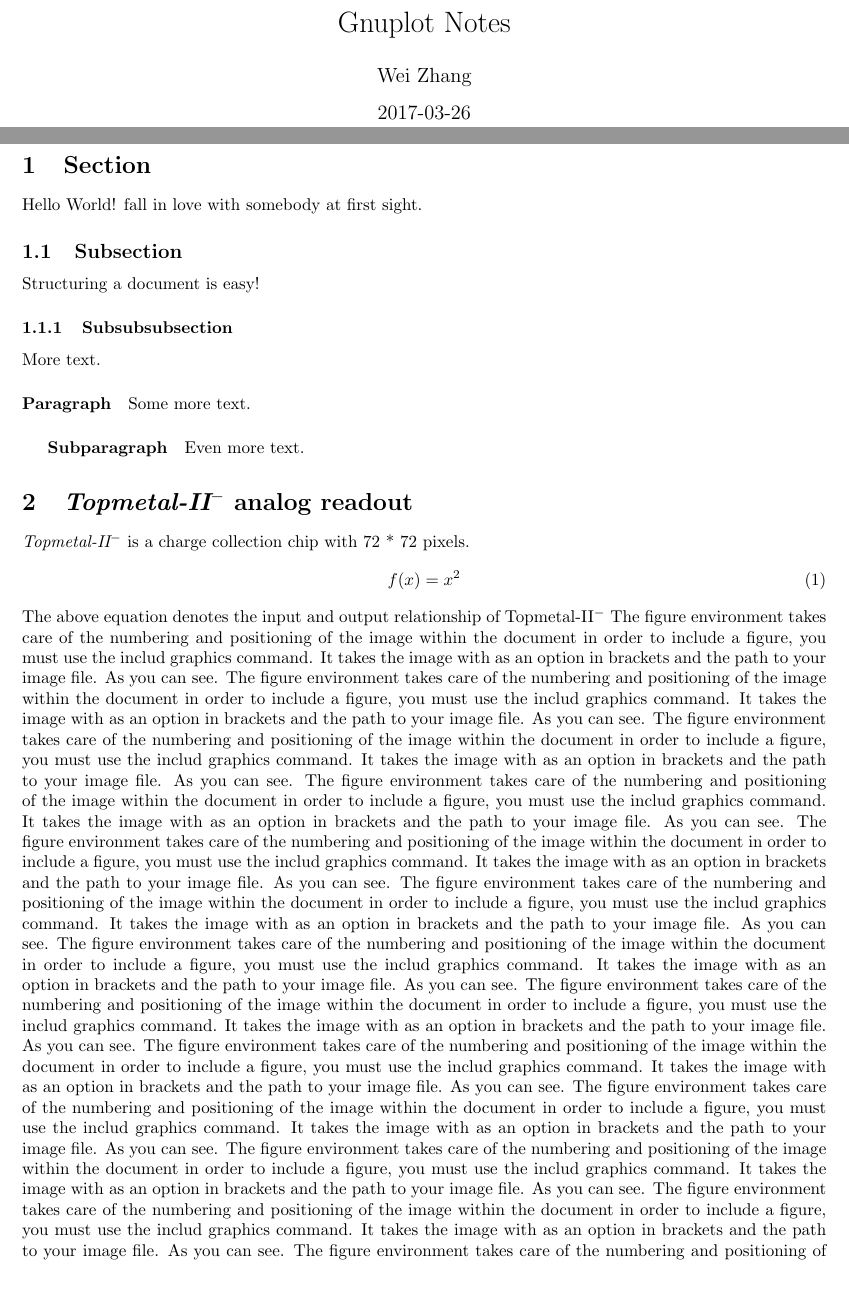
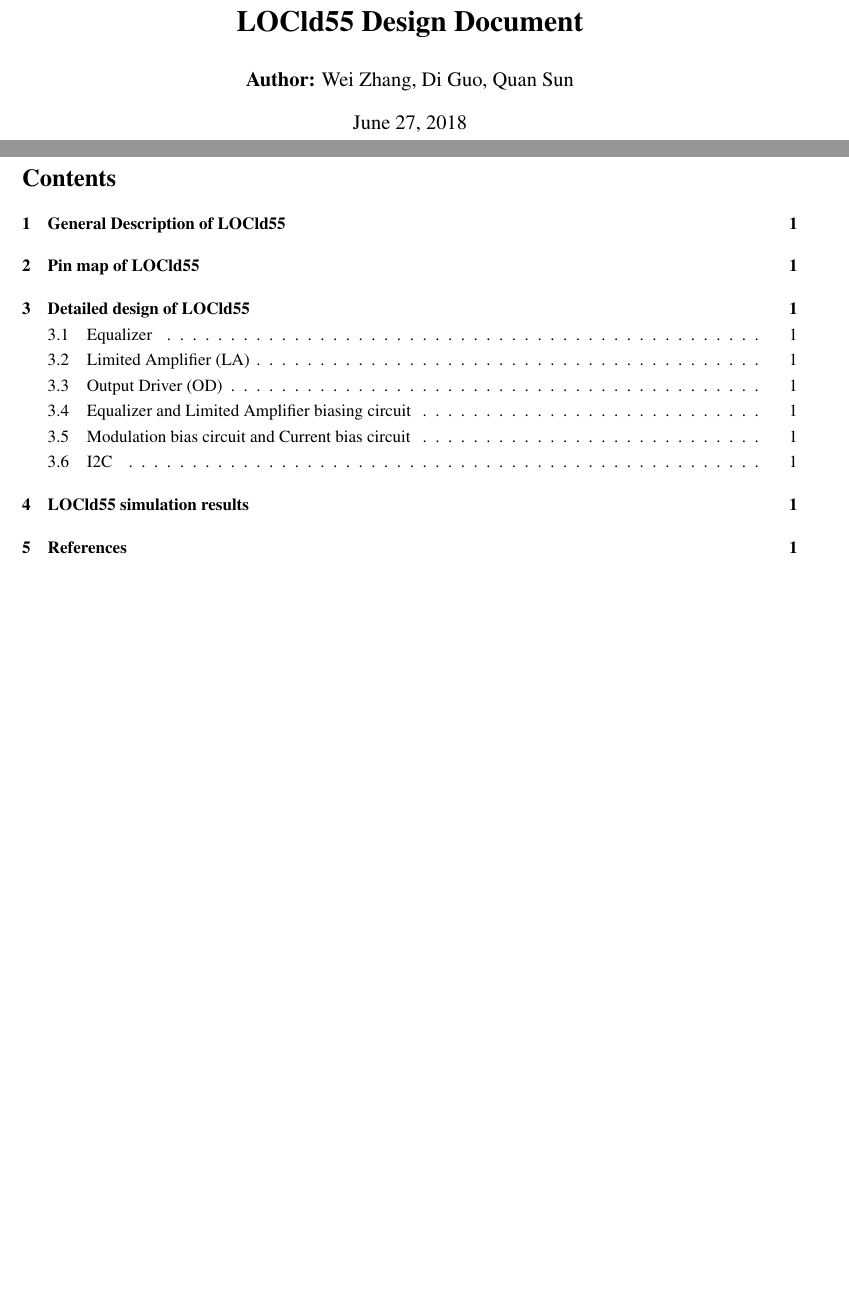
Before and after one commit to weizhangccnu/Latex-Documents, a LaTeX document (LOCld55_Design_Document/LOCld55_Design_Document.tex): two parts of pages 1 and 2 of 3, joined at a grey line, cut at the place of the change, the shorter picture padded with empty space. Compiled offline with pdfLaTeX.

Commit message:
add contents

```diff
--- a/LOCld55_Design_Document/LOCld55_Design_Document.tex
+++ b/LOCld55_Design_Document/LOCld55_Design_Document.tex
@@ -14,2 +14,11 @@
+\title{\textbf{LOCld55 Design Document}}
+
+\author{\textbf{Author:} Wei Zhang, Di Guo, Quan Sun}
+
+
+%\affil{College}
+\date{\today}
+
 \begin{document}
+\begin{spacing}{1.25}           % set line to line space is 1.25
 \maketitle
@@ -16,44 +28,27 @@
 \newpage
 
-\section{Section}
+\tableofcontents                % Create contents
 
-Hello World! fall in love with somebody at first sight.
+\thispagestyle{empty}           % second page doesn't page number
 
-\subsection{Subsection}
+\newpage
 
-Structuring a document is easy!
+\setcounter{page}{1}
 
-\subsubsection{Subsubsubsection}
+\section{General Description of LOCld55}    % Part One
 
-More text.
+LOCld55 is a \textbf{single-channel, 14Gbps VCSEL driver} ASIC designed under SMIC 55nm CMOS technology. The design follows the references [1][2].
 
-\paragraph{Paragraph}
+\section{Pin map of LOCld55}                % Part Two
 
-Some more text.
+\section{Detailed design of LOCld55}        % Part Three
+\subsection{Equalizer}
 
-\subparagraph{Subparagraph}
+\subsection{Limited Amplifier (LA)}
 
-Even more text.
+\subsection{Output Driver (OD)}
 
-\section{\emph{Topmetal-II$^-$} analog readout}
+\subsection{Equalizer and Limited Amplifier biasing circuit}
 
-\emph{Topmetal-II$^-$} is a charge collection chip with 72 * 72 pixels.
-\begin{equation}
-f(x) = x^2
-\end{equation}
-The above equation denotes the input and output relationship of Topmetal-II$^-$
-The figure environment takes care of the numbering and positioning of the image within the document in order to include a figure, you must use the includ graphics command. It takes the image with as an option in brackets and the path to your image file.  As you can see.
-The figure environment takes care of the numbering and positioning of the image within the document in order to include a figure, you must use the includ graphics command. It takes the image with as an option in brackets and the path to your image file.  As you can see.
-The figure environment takes care of the numbering and positioning of the image within the document in order to include a figure, you must use the includ graphics command. It takes the image with as an option in brackets and the path to your image file.  As you can see.
-The figure environment takes care of the numbering and positioning of the image within the document in order to include a figure, you must use the includ graphics command. It takes the image with as an option in brackets and the path to your image file.  As you can see.
-The figure environment takes care of the numbering and positioning of the image within the document in order to include a figure, you must use the includ graphics command. It takes the image with as an option in brackets and the path to your image file.  As you can see.
-The figure environment takes care of the numbering and positioning of the image within the document in order to include a figure, you must use the includ graphics command. It takes the image with as an option in brackets and the path to your image file.  As you can see.
-The figure environment takes care of the numbering and positioning of the image within the document in order to include a figure, you must use the includ graphics command. It takes the image with as an option in brackets and the path to your image file.  As you can see.
-The figure environment takes care of the numbering and positioning of the image within the document in order to include a figure, you must use the includ graphics command. It takes the image with as an option in brackets and the path to your image file.  As you can see.
-The figure environment takes care of the numbering and positioning of the image within the document in order to include a figure, you must use the includ graphics command. It takes the image with as an option in brackets and the path to your image file.  As you can see.
-The figure environment takes care of the numbering and positioning of the image within the document in order to include a figure, you must use the includ graphics command. It takes the image with as an option in brackets and the path to your image file.  As you can see.
-The figure environment takes care of the numbering and positioning of the image within the document in order to include a figure, you must use the includ graphics command. It takes the image with as an option in brackets and the path to your image file.  As you can see.
-The figure environment takes care of the numbering and positioning of the image within the document in order to include a figure, you must use the includ graphics command. It takes the image with as an option in brackets and the path to your image file.  As you can see.
-The figure environment takes care of the numbering and positioning of the image within the document in order to include a figure, you must use the includ graphics command. It takes the image with as an option in brackets and the path to your image file.  As you can see.
+\subsection{Modulation bias circuit and Current bias circuit}
 
-Test align function:
```
Also changed, not shown: LOCld55_Design_Document/LOCld55_Design_Document.tex (29 more changed lines).
